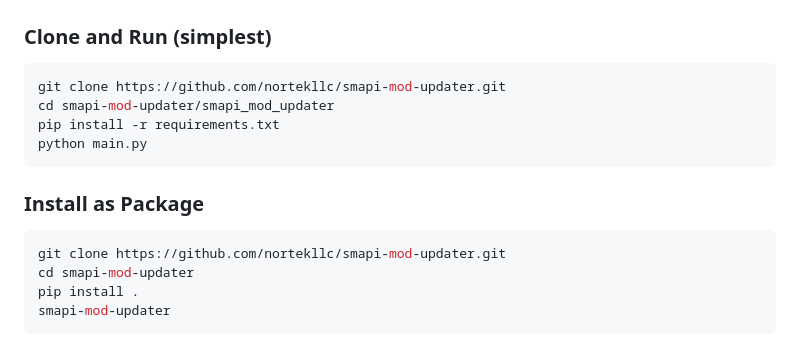
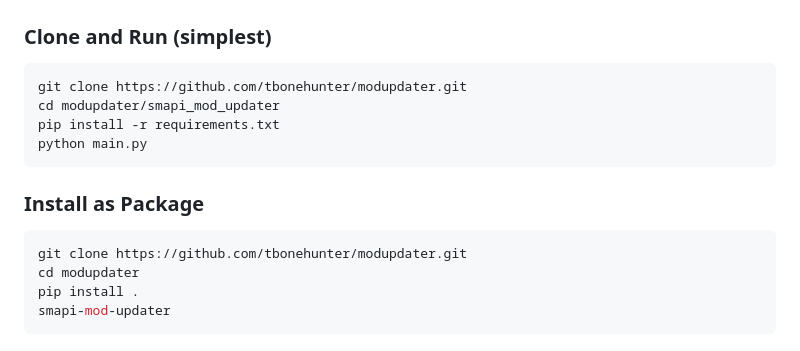
Before and after one commit to tbonehunter/modupdater, a Markdown page: README.md, the part around the change. Drawn GitHub-style.

Commit message:
Fix clone URLs in README.md
Update both git clone examples to use tbonehunter/modupdater.

Co-Authored-By: Claude Sonnet 4.6 <noreply@anthropic.com>

````diff
--- a/README.md
+++ b/README.md
@@ -39,8 +39,8 @@ You still click "Slow Download" on each Nexus page (Nexus Premium not required),
 ### Clone and Run (simplest)
 
 ```bash
-git clone https://github.com/nortekllc/smapi-mod-updater.git
-cd smapi-mod-updater/smapi_mod_updater
+git clone https://github.com/tbonehunter/modupdater.git
+cd modupdater/smapi_mod_updater
 pip install -r requirements.txt
 python main.py
 ```
@@ -48,8 +48,8 @@ python main.py
 ### Install as Package
 
 ```bash
-git clone https://github.com/nortekllc/smapi-mod-updater.git
-cd smapi-mod-updater
+git clone https://github.com/tbonehunter/modupdater.git
+cd modupdater
 pip install .
 smapi-mod-updater
 ```
````
